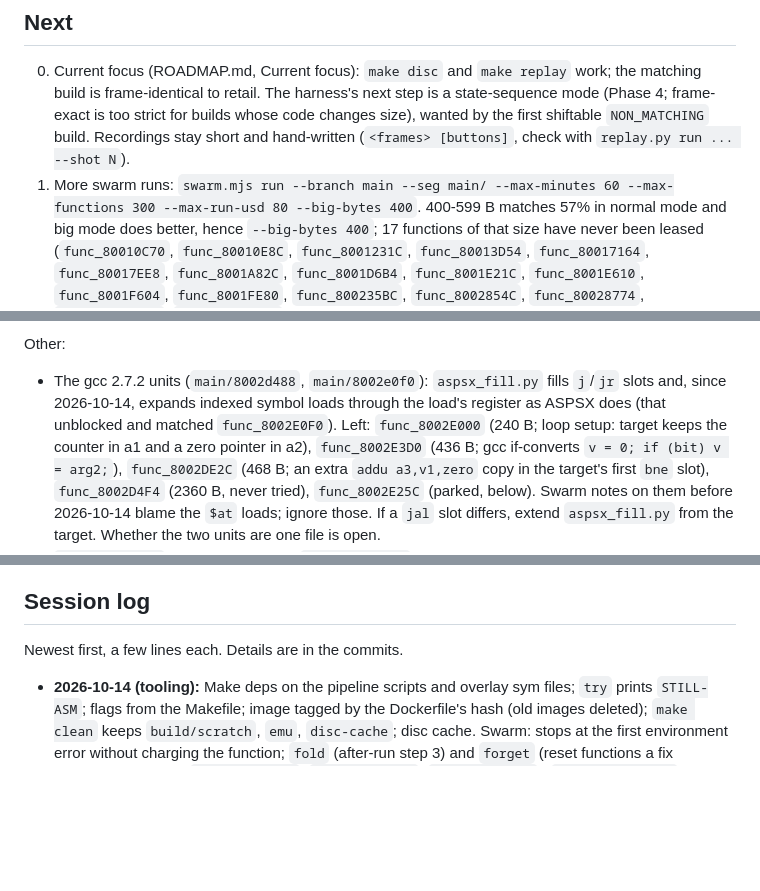
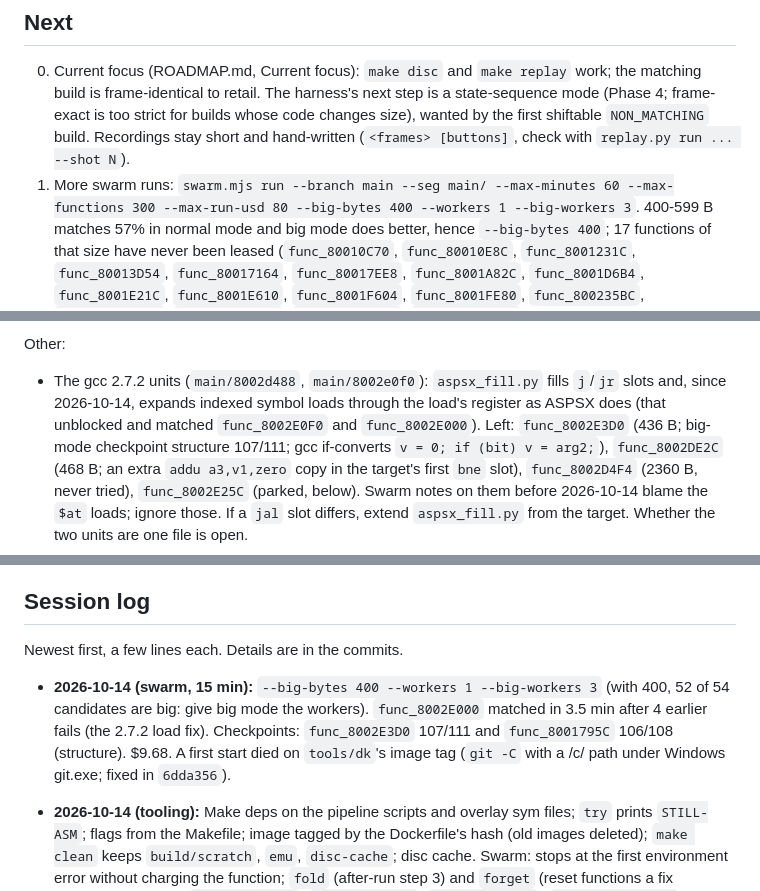
Before and after one commit to jake-r-r-w/crash_bash_decomp, a Markdown page: docs/AGENT_LOG.md, 3 parts joined by grey strips. Rendered like a GitHub page; blank space fills up the shorter version.

Commit message:
Swarm run: fold patterns, agent log
func_8002E000 matched (1fa7a95); func_8002E3D0 and func_8001795C have new
big-mode checkpoints. Next runs: --big-bytes 400 with the workers moved to
big mode.

Co-Authored-By: Claude Opus 5.5 <noreply@anthropic.com>

```diff
--- a/docs/AGENT_LOG.md
+++ b/docs/AGENT_LOG.md
@@ -36,7 +36,8 @@ leads**, add any new gotcha, and add one short entry at the top of the
    shiftable `NON_MATCHING` build. Recordings stay short and hand-written
    (`<frames> [buttons]`, check with `replay.py run ... --shot N`).
 1. More swarm runs: `swarm.mjs run --branch main --seg main/ --max-minutes
-   60 --max-functions 300 --max-run-usd 80 --big-bytes 400`. 400-599 B
+   60 --max-functions 300 --max-run-usd 80 --big-bytes 400 --workers 1
+   --big-workers 3`. 400-599 B
    matches 57% in normal mode and big mode does better, hence
    `--big-bytes 400`; 17 functions of that size have never been leased
    (`func_80010C70`, `func_80010E8C`, `func_8001231C`, `func_80013D54`,
@@ -101,8 +102,8 @@ Other:
 - The gcc 2.7.2 units (`main/8002d488`, `main/8002e0f0`): `aspsx_fill.py`
   fills `j`/`jr` slots and, since 2026-10-14, expands indexed symbol loads
   through the load's register as ASPSX does (that unblocked and matched
-  `func_8002E0F0`). Left: `func_8002E000` (240 B; loop setup: target keeps
-  the counter in a1 and a zero pointer in a2), `func_8002E3D0` (436 B; gcc
+  `func_8002E0F0` and `func_8002E000`). Left: `func_8002E3D0` (436 B; big-mode
+  checkpoint structure 107/111; gcc
   if-converts `v = 0; if (bit) v = arg2;`), `func_8002DE2C` (468 B; an
   extra `addu a3,v1,zero` copy in the target's first `bne` slot),
   `func_8002D4F4` (2360 B, never tried), `func_8002E25C` (parked, below).
@@ -281,6 +282,13 @@ offset. Most-called functions:
 
 Newest first, a few lines each. Details are in the commits.
 
+- **2026-10-14 (swarm, 15 min):** `--big-bytes 400 --workers 1
+  --big-workers 3` (with 400, 52 of 54 candidates are big: give big mode
+  the workers). `func_8002E000` matched in 3.5 min after 4 earlier fails
+  (the 2.7.2 load fix). Checkpoints: `func_8002E3D0` 107/111 and
+  `func_8001795C` 106/108 (structure). $9.68. A first start died on
+  `tools/dk`'s image tag (`git -C` with a /c/ path under Windows git.exe;
+  fixed in `6dda356`).
 - **2026-10-14 (tooling):** Make deps on the pipeline scripts and overlay
   sym files; `try` prints `STILL-ASM`; flags from the Makefile; image
   tagged by the Dockerfile's hash (old images deleted); `make clean` keeps
```
Also changed, not shown: other parts of docs/AGENT_LOG.md (+1 -1 lines), docs/MATCHING.md (+1 -0 lines).
